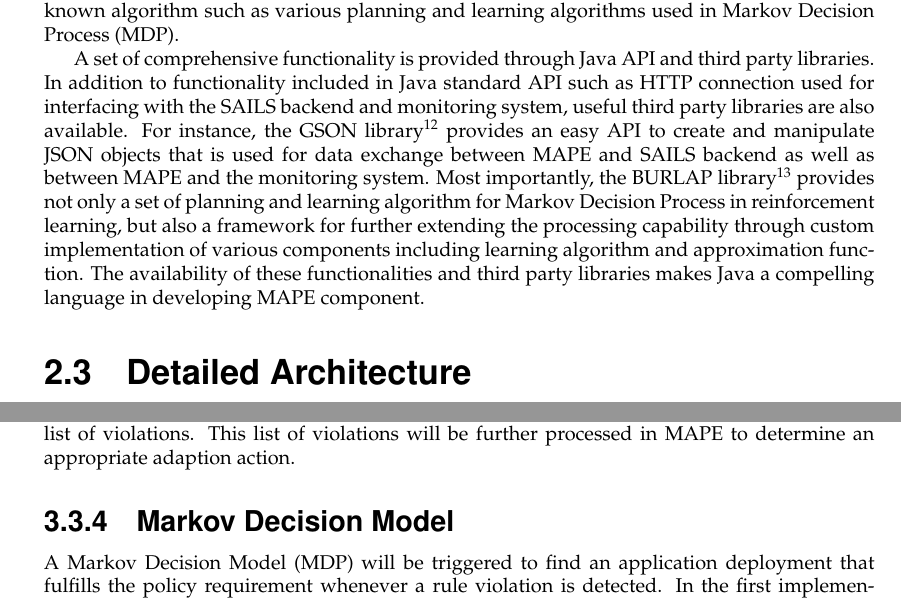
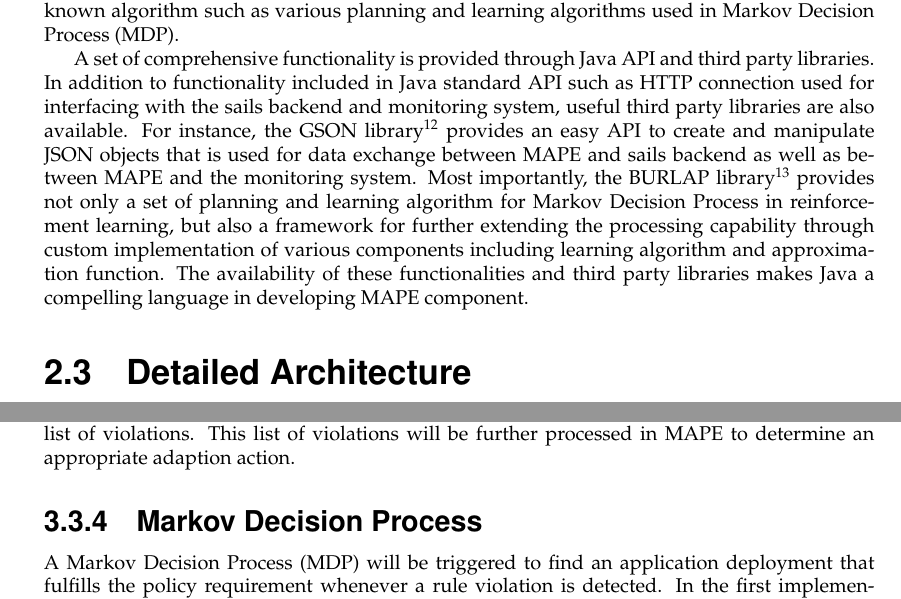
Before and after one commit to glapp/gla-sails, a LaTeX thesis (report/report_glapp.tex): two parts of pages 8 and 18 of 27, joined at a grey line, cut so that both start at the same text. Compiled offline with pdfLaTeX.

Commit message:
minor edits from final review

```diff
--- a/report/report_glapp.tex
+++ b/report/report_glapp.tex
@@ -285,8 +285,8 @@ One of the important aspect of MAPE is the ability to easily interface with othe
 Another consideration is the availability of third party libraries that GLAPP can leverage to perform common computation using well-known algorithm such as various planning and learning algorithms used in Markov Decision Process (MDP).
 
 A set of comprehensive functionality is provided through Java API and third party libraries.
-In addition to functionality included in Java standard API such as HTTP connection used for interfacing with the SAILS backend and monitoring system, useful third party libraries are also available.
-For instance, the GSON library\footnote{https://github.com/google/gson} provides an easy API to create and manipulate JSON objects that is used for data exchange between MAPE and SAILS backend as well as between MAPE and the monitoring system.
+In addition to functionality included in Java standard API such as HTTP connection used for interfacing with the sails backend and monitoring system, useful third party libraries are also available.
+For instance, the GSON library\footnote{https://github.com/google/gson} provides an easy API to create and manipulate JSON objects that is used for data exchange between MAPE and sails backend as well as between MAPE and the monitoring system.
 Most importantly, the BURLAP library\footnote{http://burlap.cs.brown.edu/} provides not only a set of planning and learning algorithm for Markov Decision Process in reinforcement learning, but also a framework for further extending the processing capability through custom implementation of various components including learning algorithm and approximation function.
 The availability of these functionalities and third party libraries makes Java a compelling language in developing MAPE component.
 
@@ -742,9 +742,9 @@ This list of violations will be further processed in MAPE to determine an approp
 
 % add details about the processing the violation information
 
-\subsection{Markov Decision Model}\label{sec:mdp}
+\subsection{Markov Decision Process}\label{sec:mdp}
 % burlap library for MDP and its extensibility
-A Markov Decision Model (MDP) will be triggered to find an application deployment that fulfills the policy requirement whenever a rule violation is detected.
+A Markov Decision Process (MDP) will be triggered to find an application deployment that fulfills the policy requirement whenever a rule violation is detected.
 In the first implementation of MAPE, MDP as a reinforcement learning process was used to solve the problem of determining adaptation action in response to the rule violation.
 The output of solving this problem is an adaptation action or a series of adaptation actions that transit the application from a state where policy is violated to another where the policy is fulfilled.
 Before starting the MDP, the environment and application deployment need to be modelled as states.
```
Also changed, not shown: report/report_glapp.tex (8 more changed lines).
